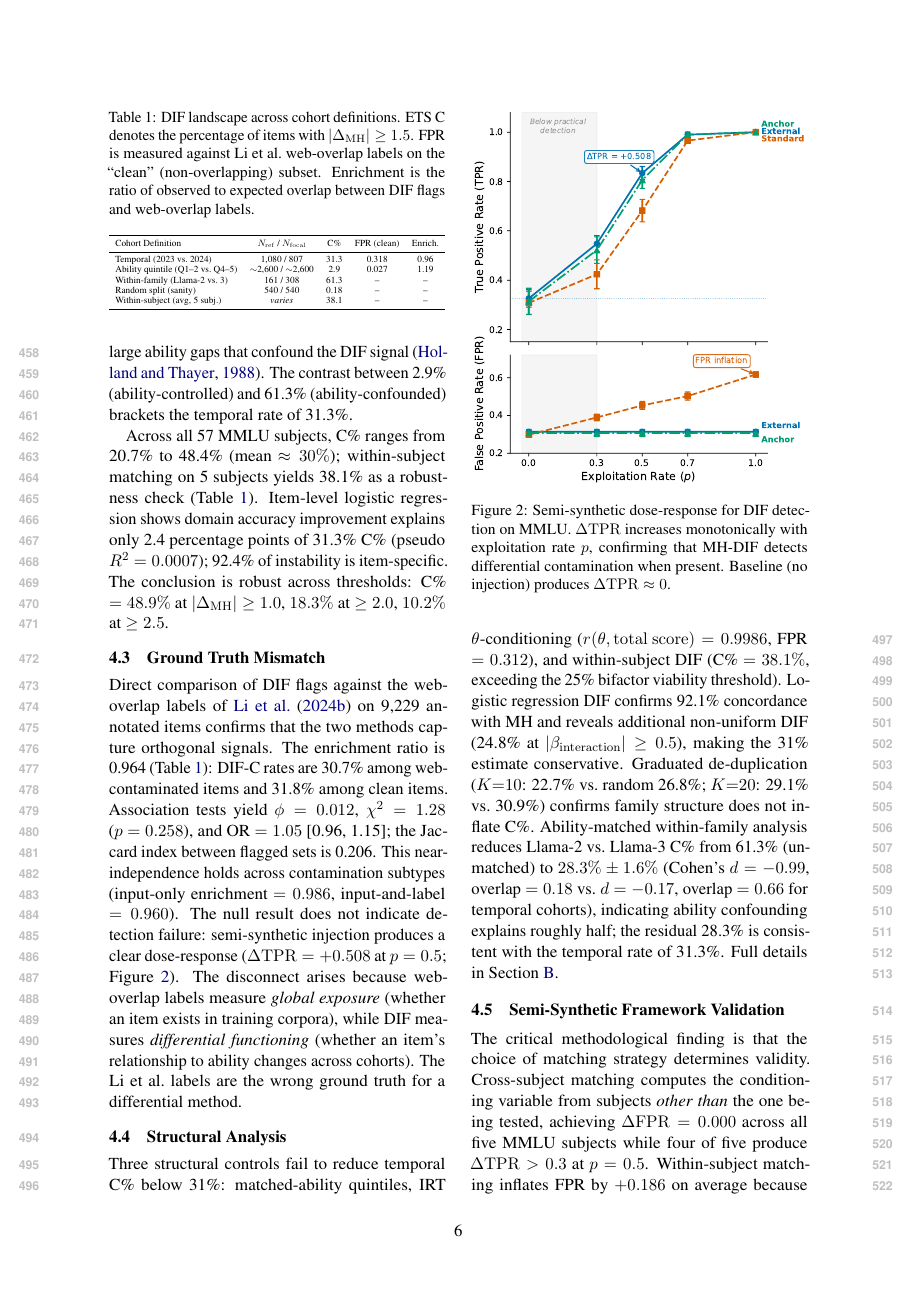
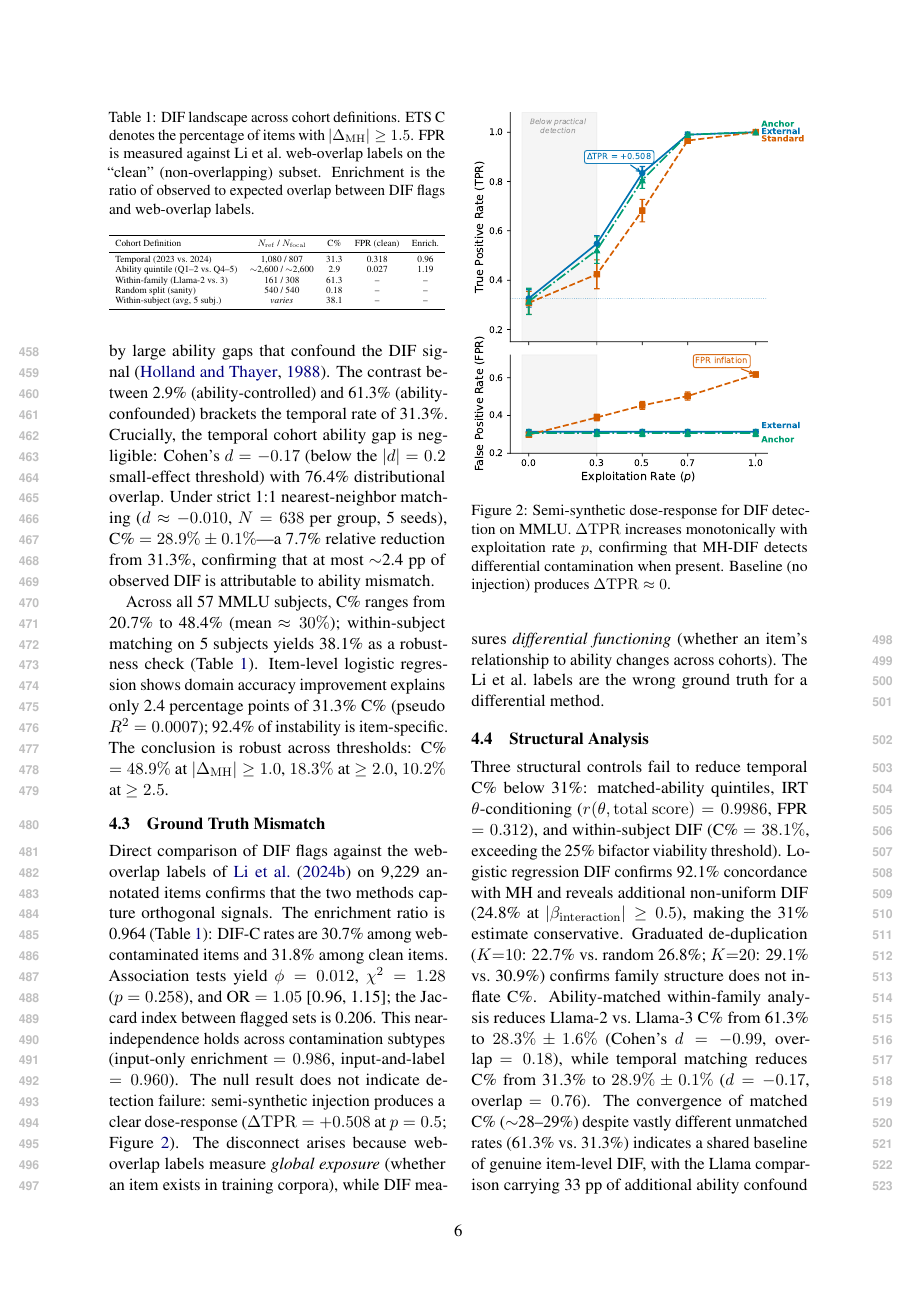
Before and after one commit to anonymous-nlp-2026-2/irt_equated_bench_regen, a LaTeX paper (paper/main.tex, which reads paper/sections/discussion.tex, paper/sections/experiments.tex): page 6 of 11. The pictures show the PDF file paper/main.pdf that the author committed with the source.

Commit message:
[paper] integrate plan_027 temporal cohort ability overlap analysis
Directly addresses reviewer concern that ability confound inflates 31.3%:
- §4.2: temporal d=-0.17, OVL=76.4%; NN-matched C%=28.9%±0.1% (7.7% reduction)
- §4.4: convergence narrative — Llama 61.3%→28.3% (54% reduction from d=-0.99)
  vs temporal 31.3%→28.9% (7.7% from d=-0.17), both converge to ~28-29%
- §5.1: add ability confound ruling sentence

Co-Authored-By: Claude Opus 4.6 <noreply@anthropic.com>

```diff
--- a/paper/sections/discussion.tex
+++ b/paper/sections/discussion.tex
@@ -4,7 +4,7 @@
 \subsection{Implications for Benchmark Temporal Comparability}
 \label{sec:disc_temporal}
 
-The 31\% ETS~C instability rate is robust across thresholds (10--49\% at $|\Delta_{\mathrm{MH}}| \in [2.5, 1.0]$) and confirmed by structural controls (\Cref{sec:structural}). Domain accuracy improvement explains only 2.4 pp of 31.3\% C\%; 92.4\% is item-specific. This does not invalidate MMLU as a ranking instrument ($\rho \approx 0.997$) but signals measurement drift across model generations.
+The 31\% ETS~C instability rate is robust across thresholds (10--49\% at $|\Delta_{\mathrm{MH}}| \in [2.5, 1.0]$) and confirmed by structural controls (\Cref{sec:structural}). The temporal cohort ability gap is negligible ($d = -0.17$, overlap $= 76.4\%$); ability-matched C\% of $28.9\% \pm 0.1\%$ confirms the 31.3\% rate is not inflated by impact confounding. Domain accuracy improvement explains only 2.4 pp of 31.3\% C\%; 92.4\% is item-specific. This does not invalidate MMLU as a ranking instrument ($\rho \approx 0.997$) but signals measurement drift across model generations.
 
 \subsection{Ground Truth Meta-Critique}
 \label{sec:disc_groundtruth}
--- a/paper/sections/experiments.tex
+++ b/paper/sections/experiments.tex
@@ -13,7 +13,7 @@ A power analysis using empirical MMLU IRT parameters confirms that at $N \geq 80
 
 We compare 2023 ($N = 1{,}080$) against 2024 ($N = 807$) models; 31.3\% of items receive ETS~C classification ($|\Delta_{\mathrm{MH}}| \geq 1.5$). Benjamini-Hochberg FDR correction at $q = 0.05$ removes only 3 items (31.32\% $\to$ 31.30\%), because the dual ETS threshold on effect size and significance already provides implicit multiple-testing protection.
 
-Three controls confirm this reflects genuine temporal change. A random split of the 2023 cohort yields only 0.18\% ETS~C items (sampling noise), and an ability-quintile comparison within the same temporal cohort yields 2.9\% (ability differences alone). A within-family comparison (Llama-2 vs.\ Llama-3) produces 61.3\% ETS~C items, elevated by large ability gaps that confound the DIF signal~\citep{holland1988mh}. The contrast between 2.9\% (ability-controlled) and 61.3\% (ability-confounded) brackets the temporal rate of 31.3\%.
+Three controls confirm this reflects genuine temporal change. A random split of the 2023 cohort yields only 0.18\% ETS~C items (sampling noise), and an ability-quintile comparison within the same temporal cohort yields 2.9\% (ability differences alone). A within-family comparison (Llama-2 vs.\ Llama-3) produces 61.3\% ETS~C items, elevated by large ability gaps that confound the DIF signal~\citep{holland1988mh}. The contrast between 2.9\% (ability-controlled) and 61.3\% (ability-confounded) brackets the temporal rate of 31.3\%. Crucially, the temporal cohort ability gap is negligible: Cohen's $d = -0.17$ (below the $|d| = 0.2$ small-effect threshold) with 76.4\% distributional overlap. Under strict 1:1 nearest-neighbor matching ($d \approx -0.010$, $N = 638$ per group, 5 seeds), C\% $= 28.9\% \pm 0.1\%$---a 7.7\% relative reduction from 31.3\%, confirming that at most $\sim$2.4 pp of observed DIF is attributable to ability mismatch.
 
 Across all 57 MMLU subjects, C\% ranges from 20.7\% to 48.4\% (mean $\approx 30\%$); within-subject matching on 5 subjects yields 38.1\% as a robustness check (\Cref{tab:temporal_landscape}). Item-level logistic regression shows domain accuracy improvement explains only 2.4 percentage points of 31.3\% C\% (pseudo $R^2 = 0.0007$); 92.4\% of instability is item-specific. The conclusion is robust across thresholds: C\% $= 48.9\%$ at $|\Delta_{\mathrm{MH}}| \geq 1.0$, $18.3\%$ at $\geq 2.0$, $10.2\%$ at $\geq 2.5$.
 
@@ -51,7 +51,7 @@ Direct comparison of DIF flags against the web-overlap labels of \citet{li2024co
 \subsection{Structural Analysis}
 \label{sec:structural}
 
-Three structural controls fail to reduce temporal C\% below 31\%: matched-ability quintiles, IRT $\theta$-conditioning ($r(\theta, \mathrm{total\ score}) = 0.9986$, FPR $= 0.312$), and within-subject DIF (C\% $= 38.1\%$, exceeding the 25\% bifactor viability threshold). Logistic regression DIF confirms 92.1\% concordance with MH and reveals additional non-uniform DIF (24.8\% at $|\beta_{\mathrm{interaction}}| \geq 0.5$), making the 31\% estimate conservative. Graduated de-duplication ($K{=}10$: 22.7\% vs.\ random 26.8\%; $K{=}20$: 29.1\% vs.\ 30.9\%) confirms family structure does not inflate C\%. Ability-matched within-family analysis reduces Llama-2 vs.\ Llama-3 C\% from 61.3\% (unmatched) to $28.3\% \pm 1.6\%$ (Cohen's $d = -0.99$, overlap $= 0.18$ vs.\ $d = -0.17$, overlap $= 0.66$ for temporal cohorts), indicating ability confounding explains roughly half; the residual 28.3\% is consistent with the temporal rate of 31.3\%. Full details in \Cref{app:structural}.
+Three structural controls fail to reduce temporal C\% below 31\%: matched-ability quintiles, IRT $\theta$-conditioning ($r(\theta, \mathrm{total\ score}) = 0.9986$, FPR $= 0.312$), and within-subject DIF (C\% $= 38.1\%$, exceeding the 25\% bifactor viability threshold). Logistic regression DIF confirms 92.1\% concordance with MH and reveals additional non-uniform DIF (24.8\% at $|\beta_{\mathrm{interaction}}| \geq 0.5$), making the 31\% estimate conservative. Graduated de-duplication ($K{=}10$: 22.7\% vs.\ random 26.8\%; $K{=}20$: 29.1\% vs.\ 30.9\%) confirms family structure does not inflate C\%. Ability-matched within-family analysis reduces Llama-2 vs.\ Llama-3 C\% from 61.3\% to $28.3\% \pm 1.6\%$ (Cohen's $d = -0.99$, overlap $= 0.18$), while temporal matching reduces C\% from 31.3\% to $28.9\% \pm 0.1\%$ ($d = -0.17$, overlap $= 0.76$). The convergence of matched C\% ($\sim$28--29\%) despite vastly different unmatched rates (61.3\% vs.\ 31.3\%) indicates a shared baseline of genuine item-level DIF, with the Llama comparison carrying 33 pp of additional ability confound (54\% reduction) versus only 2.4 pp for temporal cohorts (7.7\% reduction). Full details in \Cref{app:structural}.
 
 \subsection{Semi-Synthetic Framework Validation}
 \label{sec:semisynthetic}
```
Also changed, not shown: paper/main.pdf.
